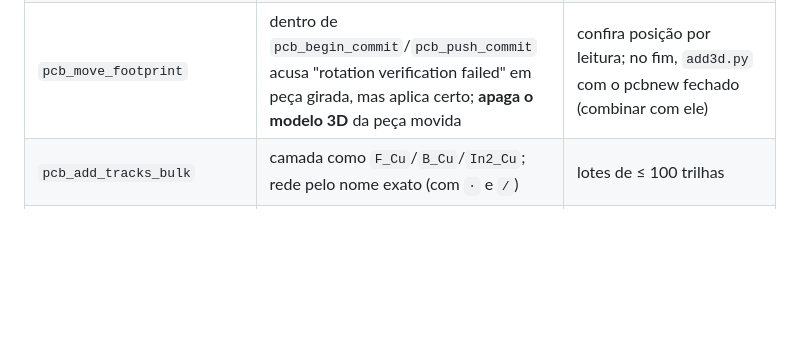
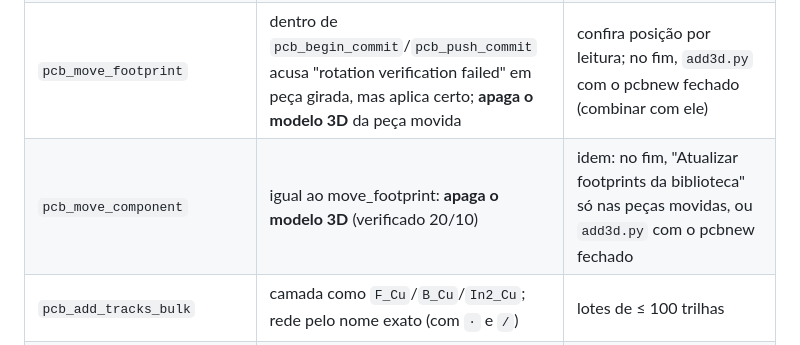
Before and after one commit to HenriqueAleixo/claude-setup, a Markdown page: skills/pcb/mcp.md, the part around the change. Drawn GitHub-style; blank space fills up the shorter version.

Commit message:
skill /pcb: canais repetidos alinhados ao eixo do pino (em degrau); move_component também apaga 3D
Co-Authored-By: Claude Opus 5.5 <noreply@anthropic.com>

```diff
--- a/skills/pcb/mcp.md
+++ b/skills/pcb/mcp.md
@@ -9,6 +9,7 @@ Ler no começo de toda sessão de placa (Fase 0).
 | `pcb_add_zone` | cantos com `x_mm`/`y_mm` | — |
 | `pcb_delete_items` | sempre responde "postcondition verification could not complete", mas apaga | confira lendo a placa |
 | `pcb_move_footprint` | dentro de `pcb_begin_commit`/`pcb_push_commit` acusa "rotation verification failed" em peça girada, mas aplica certo; **apaga o modelo 3D** da peça movida | confira posição por leitura; no fim, `add3d.py` com o pcbnew fechado (combinar com ele) |
+| `pcb_move_component` | igual ao move_footprint: **apaga o modelo 3D** (verificado 20/10) | idem: no fim, "Atualizar footprints da biblioteca" só nas peças movidas, ou `add3d.py` com o pcbnew fechado |
 | `pcb_add_tracks_bulk` | camada como `F_Cu`/`B_Cu`/`In2_Cu`; rede pelo nome exato (com `·` e `/`) | lotes de ≤ 100 trilhas |
 | `pcb_get_tracks` | o `id` sai **abreviado** (`7211d9dd...`) e o `pcb_delete_items` exige o UUID inteiro | pegar o UUID completo no `.kicad_pcb` salvo pelo prefixo (`grep`), depois de conferir que aberto = salvo (contagem de trilhas no `pcb_get_board_summary`) |
 | várias chamadas MCP em paralelo | algumas caem em "file-backed fallback: no PCB open" e devolvem vazio | consultas de placa uma de cada vez (ou repetir a que voltou vazia) |
```
Also changed, not shown: 1 other file.
